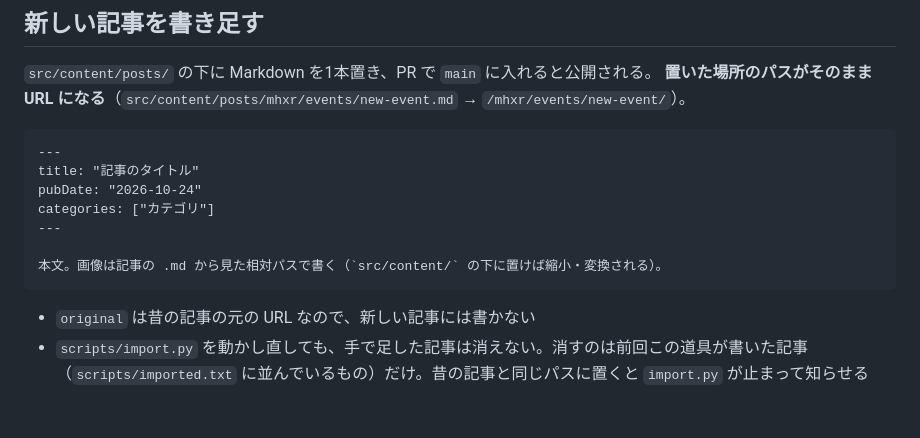
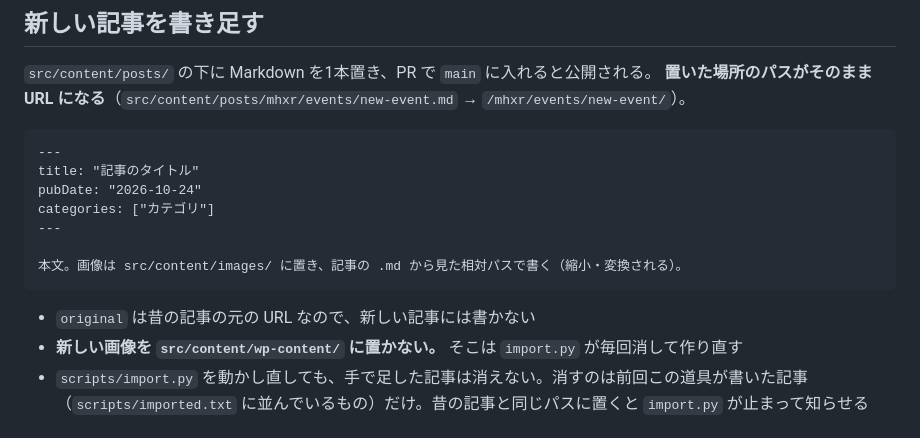
Before and after one commit to at-addition/hazieta-site, a Markdown page: README.md, the part around the change. GitHub-like rendering.

Commit message:
新しい記事の画像の置き場を README に書く
Co-Authored-By: Claude Opus 5.5 <noreply@anthropic.com>

````diff
--- a/README.md
+++ b/README.md
@@ -44,10 +44,11 @@ pubDate: "2026-10-24"
 categories: ["カテゴリ"]
 ---
 
-本文。画像は記事の .md から見た相対パスで書く（`src/content/` の下に置けば縮小・変換される）。
+本文。画像は src/content/images/ に置き、記事の .md から見た相対パスで書く（縮小・変換される）。
 ```
 
 - `original` は昔の記事の元の URL なので、新しい記事には書かない
+- **新しい画像を `src/content/wp-content/` に置かない。** そこは `import.py` が毎回消して作り直す
 - `scripts/import.py` を動かし直しても、手で足した記事は消えない。消すのは前回この道具が書いた記事
   （`scripts/imported.txt` に並んでいるもの）だけ。昔の記事と同じパスに置くと `import.py` が止まって知らせる
 
````
